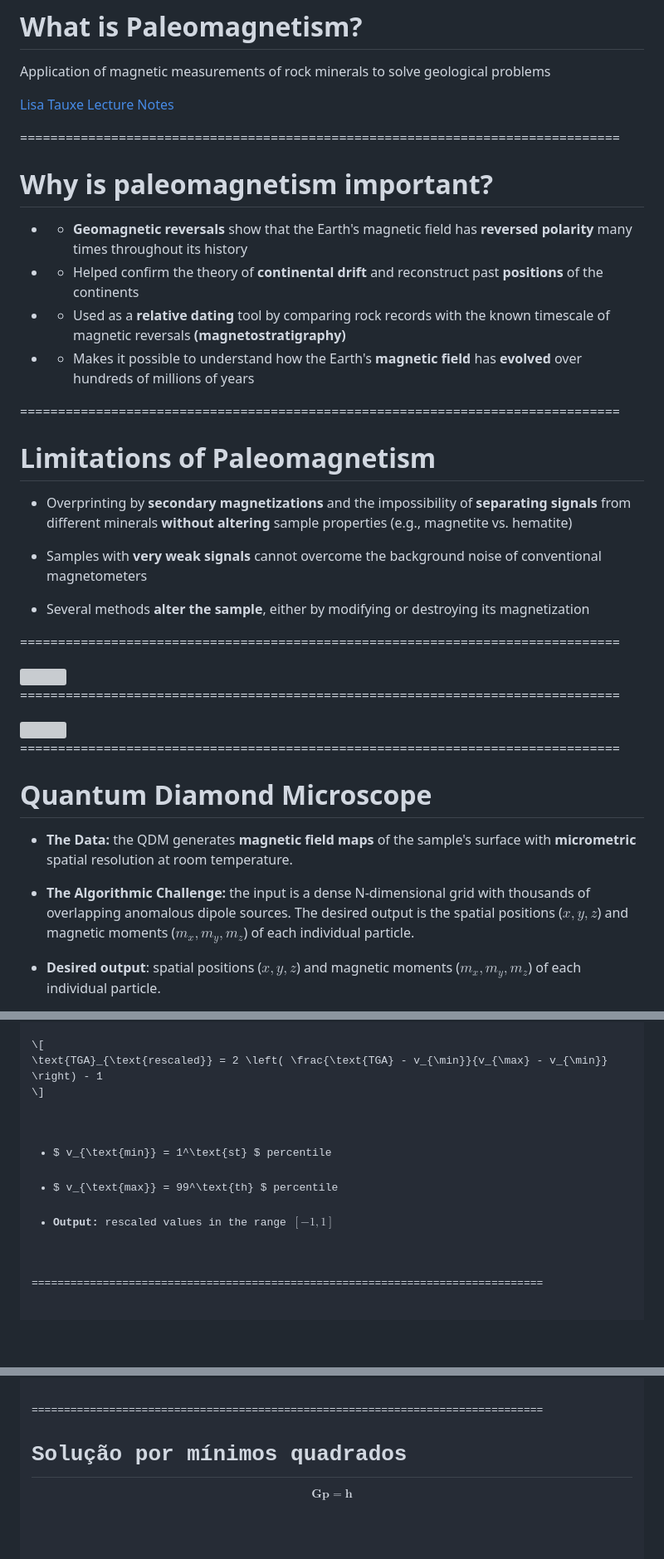
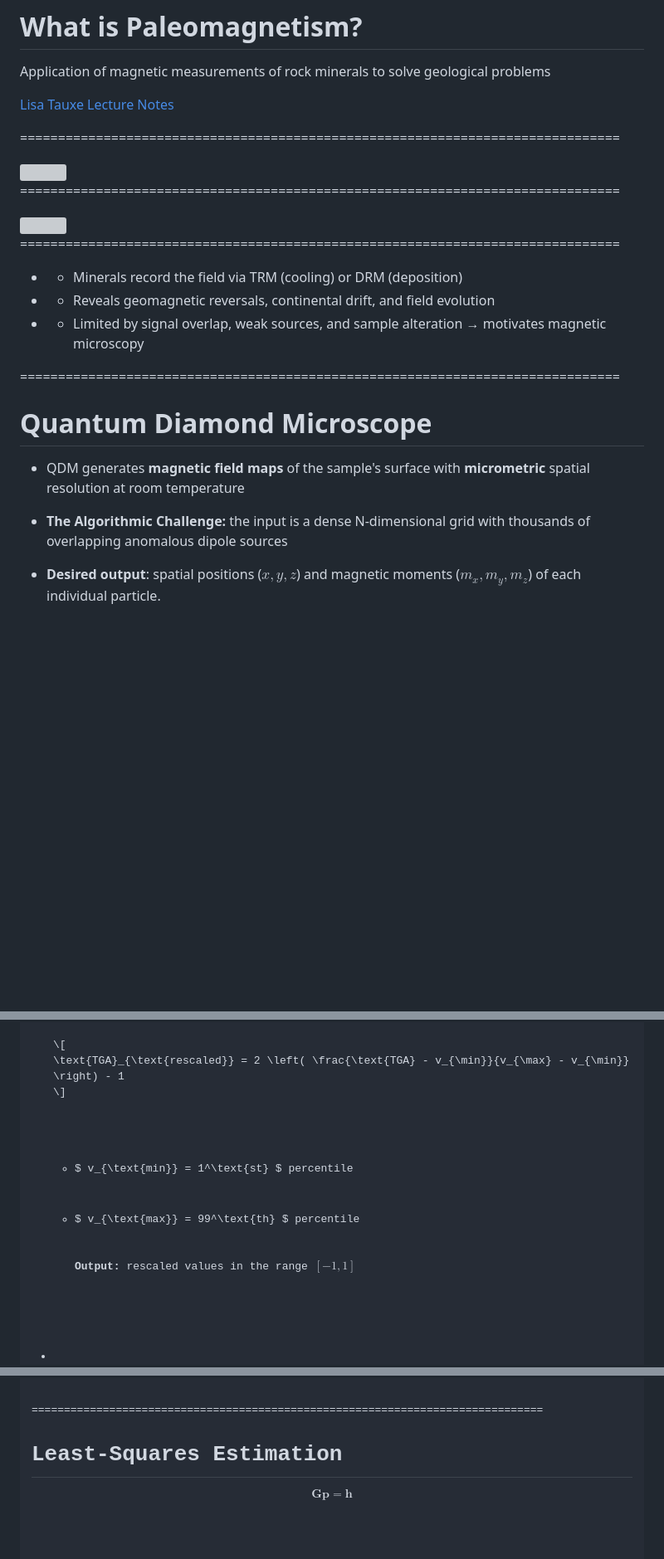
Before and after one commit to YagoMCastro/magali-short-presentation, a Markdown page: slides.md, 3 parts joined by grey strips. Shown at 83% size. Rendered like a GitHub page; blank space fills up the shorter version; grey boxes are pictures that could not be loaded.

```diff
--- a/slides.md
+++ b/slides.md
@@ -66,38 +66,6 @@ Application of magnetic measurements of rock minerals to solve geological proble
 </div>
 
 ===============================================================================
-# Why is paleomagnetism important?
-
-- <!-- .element: class="fragment" -->
-  - **Geomagnetic reversals** show that the Earth's magnetic field has **reversed polarity** many times throughout its history
-
-- <!-- .element: class="fragment" -->
-  - Helped confirm the theory of **continental drift** and reconstruct past **positions** of the continents
-
-- <!-- .element: class="fragment" -->
-  - Used as a **relative dating** tool by comparing rock records with the known timescale of magnetic reversals **(magnetostratigraphy)**
-
-- <!-- .element: class="fragment" -->
-  - Makes it possible to understand how the Earth's **magnetic field** has **evolved** over hundreds of millions of years
-
-===============================================================================
-# Limitations of Paleomagnetism
-<div class="text-left fragment">
-
-- Overprinting by **secondary magnetizations** and the impossibility of **separating signals** from different minerals **without altering** sample properties (e.g., magnetite vs. hematite)
-</div>
-
-<div class="text-left fragment">
-
-- Samples with **very weak signals** cannot overcome the background noise of conventional magnetometers
-</div>
-
-<div class="text-left fragment">
-
-- Several methods **alter the sample**, either by modifying or destroying its magnetization
-</div>
-
-===============================================================================
 <div class="r-stretch">
   <img src="assets/sample.svg" height=100%>
 </div>
@@ -108,16 +76,26 @@ Application of magnetic measurements of rock minerals to solve geological proble
 </div>
 
 ===============================================================================
+- <!-- .element: class="fragment" -->
+  - Minerals record the field via TRM (cooling) or DRM (deposition)
+
+- <!-- .element: class="fragment" -->
+  - Reveals geomagnetic reversals, continental drift, and field evolution
+
+- <!-- .element: class="fragment" -->
+  - Limited by signal overlap, weak sources, and sample alteration → motivates magnetic microscopy
+
+===============================================================================
 # Quantum Diamond Microscope
 
 <div class="text-left fragment">
 
-- **The Data:** the QDM generates **magnetic field maps** of the sample's surface with **micrometric** spatial resolution at room temperature.
+- QDM generates **magnetic field maps** of the sample's surface with **micrometric** spatial resolution at room temperature
 </div>
 
 <div class="text-left fragment">
 
-- **The Algorithmic Challenge:** the input is a dense N-dimensional grid with thousands of overlapping anomalous dipole sources. The desired output is the spatial positions ($x, y, z$) and magnetic moments ($m_x, m_y, m_z$) of each individual particle.
+- **The Algorithmic Challenge:** the input is a dense N-dimensional grid with thousands of overlapping anomalous dipole sources
 
 </div>
 
@@ -547,7 +530,7 @@ $$||\vec{\mathbf{\nabla}}f(x, y, z)|| = \sqrt{(\partial_x f)^2 + (\partial_y f)^
 </p>
 
 <ul>
-<li>$ v_{\text{min}} = 1^\text{st} $ percentile</li>
-<li>$ v_{\text{max}} = 99^\text{th} $ percentile</li>
-<li><b>Output:</b> rescaled values in the range $[-1, 1]$</li>
+  <li>$ v_{\text{min}} = 1^\text{st} $ percentile</li>
+  <li>$ v_{\text{max}} = 99^\text{th} $ percentile</li>
+  <p><b>Output:</b> rescaled values in the range $[-1, 1]$</p>
 </ul>
@@ -821,7 +826,7 @@ $$\mathbf{Gp=h}$$
 </div>
 
 ===============================================================================
-# Solução por mínimos quadrados
+# Least-Squares Estimation
 
 $$
 \mathbf{G} \mathbf{p} = \mathbf{h}
```
Also changed, not shown: other parts of slides.md (+75 -150 lines).
